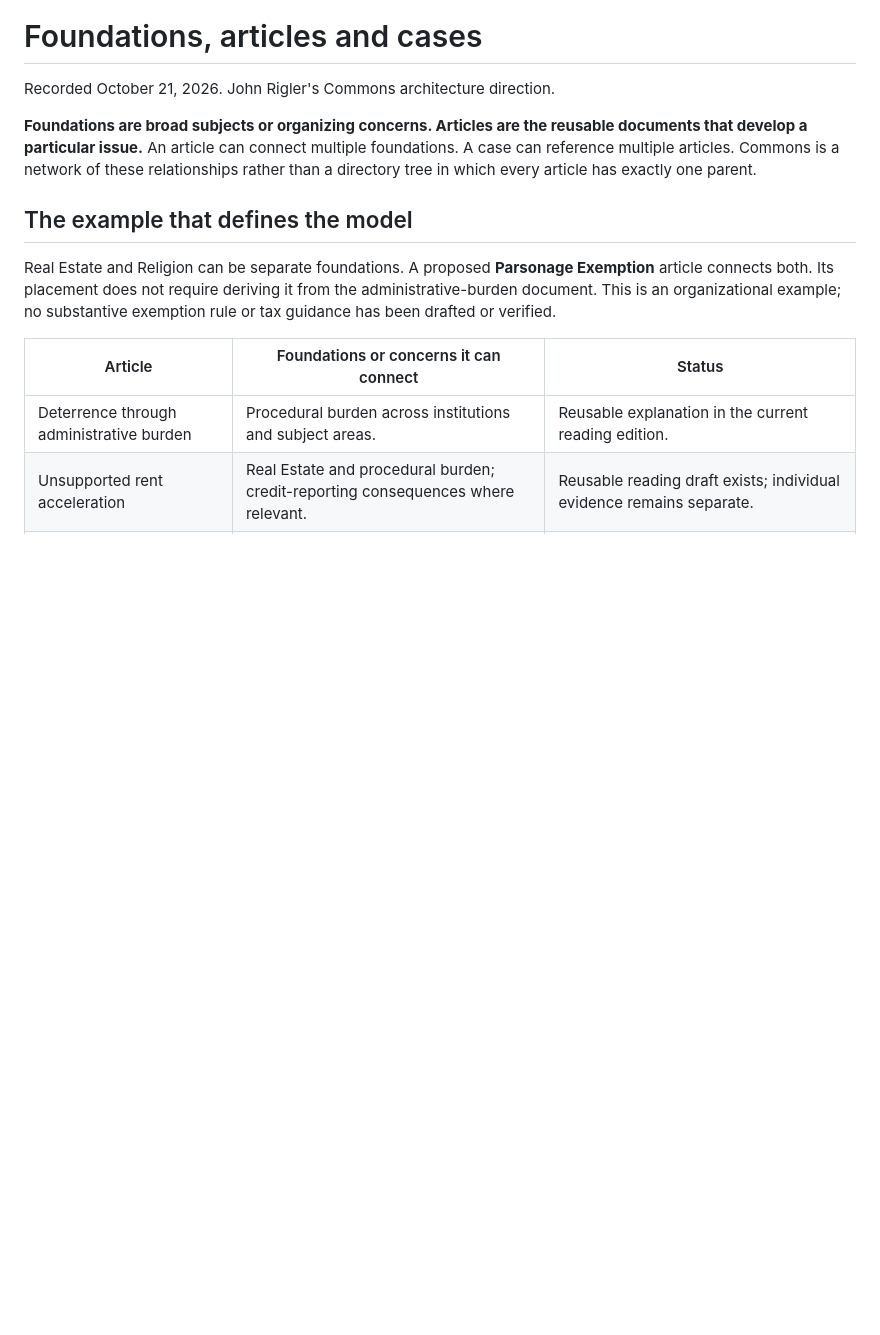
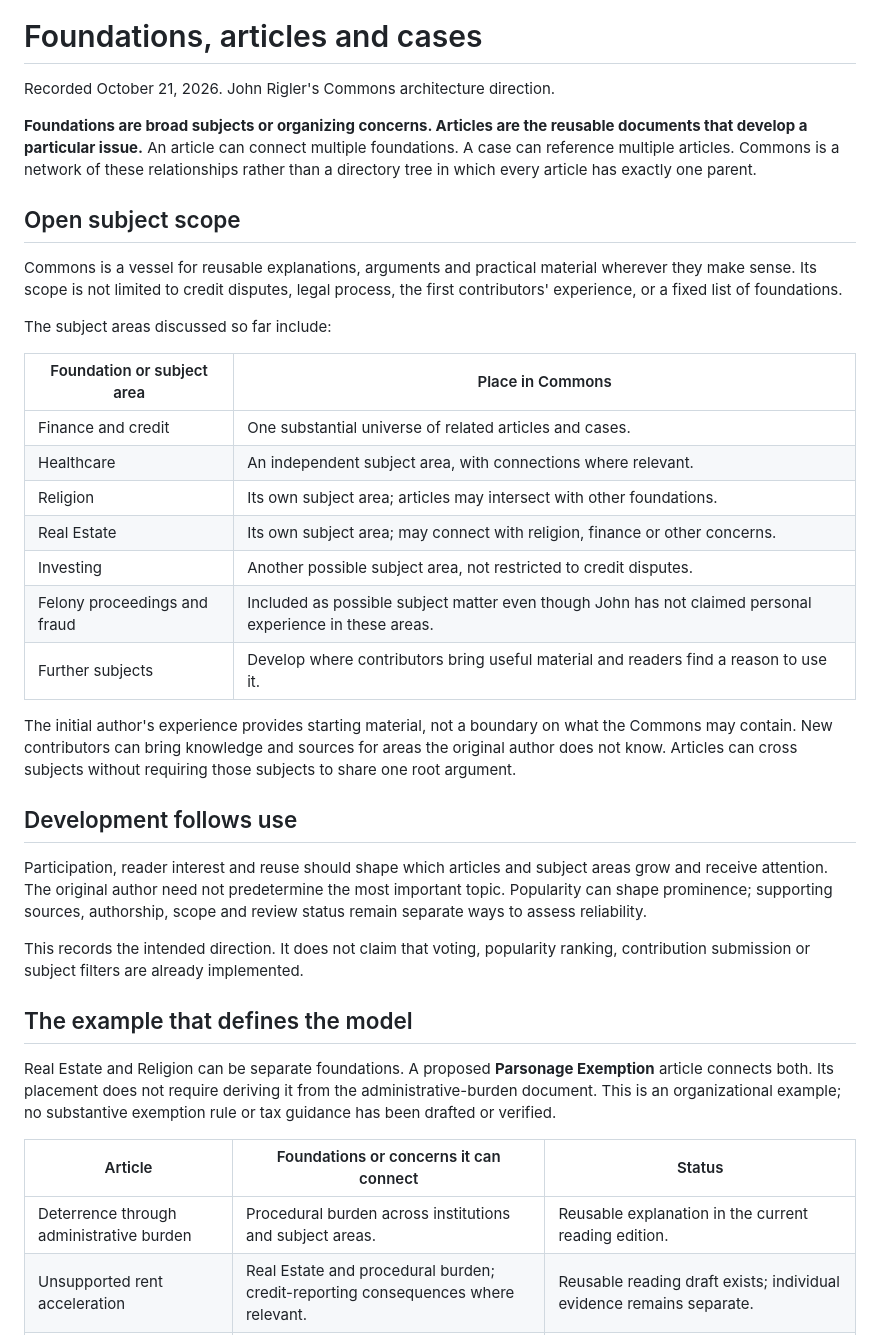
Before and after one commit to johnrigler/commons, a Markdown page: docs/FOUNDATIONS.md, the part around the change. Drawn GitHub-style; blank space fills up the shorter version.

```diff
--- a/docs/FOUNDATIONS.md
+++ b/docs/FOUNDATIONS.md
@@ -7,6 +7,39 @@ reusable documents that develop a particular issue.** An article can connect
 multiple foundations. A case can reference multiple articles. Commons is a
 network of these relationships rather than a directory tree in which every
 article has exactly one parent.
+
+## Open subject scope
+
+Commons is a vessel for reusable explanations, arguments and practical material
+wherever they make sense. Its scope is not limited to credit disputes, legal
+process, the first contributors' experience, or a fixed list of foundations.
+
+The subject areas discussed so far include:
+
+| Foundation or subject area | Place in Commons |
+| --- | --- |
+| Finance and credit | One substantial universe of related articles and cases. |
+| Healthcare | An independent subject area, with connections where relevant. |
+| Religion | Its own subject area; articles may intersect with other foundations. |
+| Real Estate | Its own subject area; may connect with religion, finance or other concerns. |
+| Investing | Another possible subject area, not restricted to credit disputes. |
+| Felony proceedings and fraud | Included as possible subject matter even though John has not claimed personal experience in these areas. |
+| Further subjects | Develop where contributors bring useful material and readers find a reason to use it. |
+
+The initial author's experience provides starting material, not a boundary on
+what the Commons may contain. New contributors can bring knowledge and sources
+for areas the original author does not know. Articles can cross subjects without
+requiring those subjects to share one root argument.
+
+## Development follows use
+
+Participation, reader interest and reuse should shape which articles and subject
+areas grow and receive attention. The original author need not predetermine the
+most important topic. Popularity can shape prominence; supporting sources,
+authorship, scope and review status remain separate ways to assess reliability.
+
+This records the intended direction. It does not claim that voting, popularity
+ranking, contribution submission or subject filters are already implemented.
 
 ## The example that defines the model
 
```
Also changed, not shown: README.md (+4 -0 lines).
